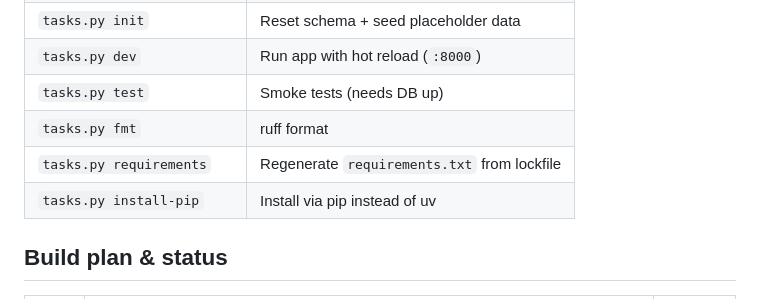
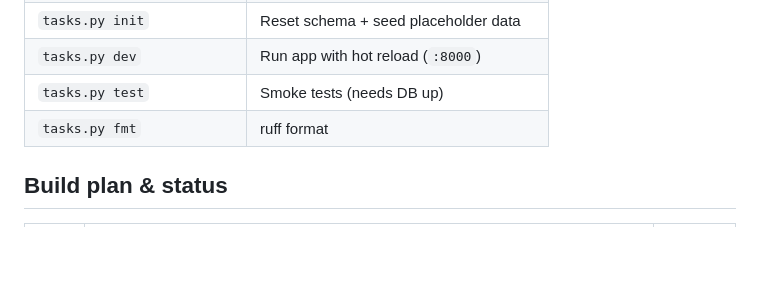
Before and after one commit to Mictat/hackathon-skeleton-2026, a Markdown page: README.MD, the part around the change. GitHub-like rendering; blank space fills up the shorter version.

Commit message:
tiny readme fix

```diff
--- a/README.MD
+++ b/README.MD
@@ -166,8 +166,6 @@ activated venv). Works identically on Windows, macOS, and Linux.
 | `tasks.py dev` | Run app with hot reload (`:8000`) |
 | `tasks.py test` | Smoke tests (needs DB up) |
 | `tasks.py fmt` | ruff format |
-| `tasks.py requirements` | Regenerate `requirements.txt` from lockfile |
-| `tasks.py install-pip` | Install via pip instead of uv |
 
 ## Build plan & status
 
```
